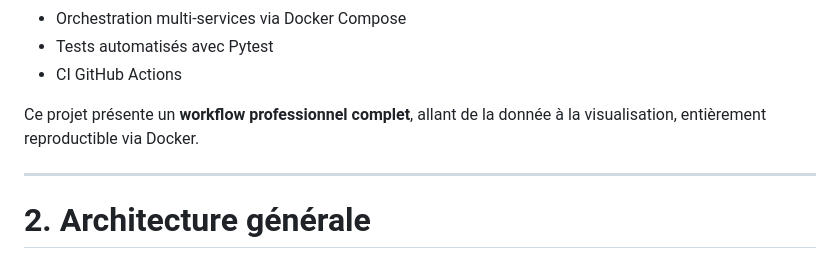
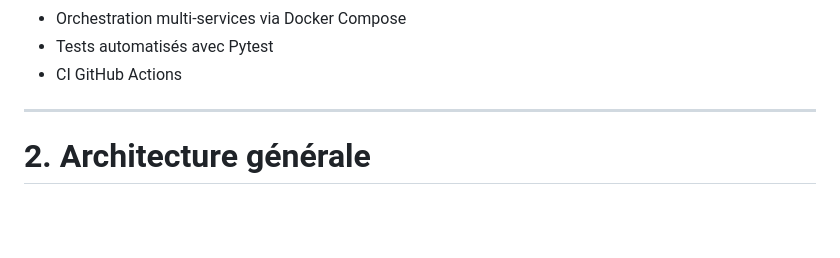
Before and after one commit to benaissaislem/Devops-DataOps, a Markdown page: README.md, the part around the change printed below. Drawn GitHub-style; blank space fills up the shorter version.

```diff
--- a/README.md
+++ b/README.md
@@ -59,7 +60,6 @@ L’objectif est de démontrer une **maîtrise globale du pipeline Data + compé
 * Tests automatisés avec Pytest
 * CI GitHub Actions
 
-Ce projet présente un **workflow professionnel complet**, allant de la donnée à la visualisation, entièrement reproductible via Docker.
 
 ---
 
```
Also changed, not shown: other parts of README.md (+1 -0 lines).
